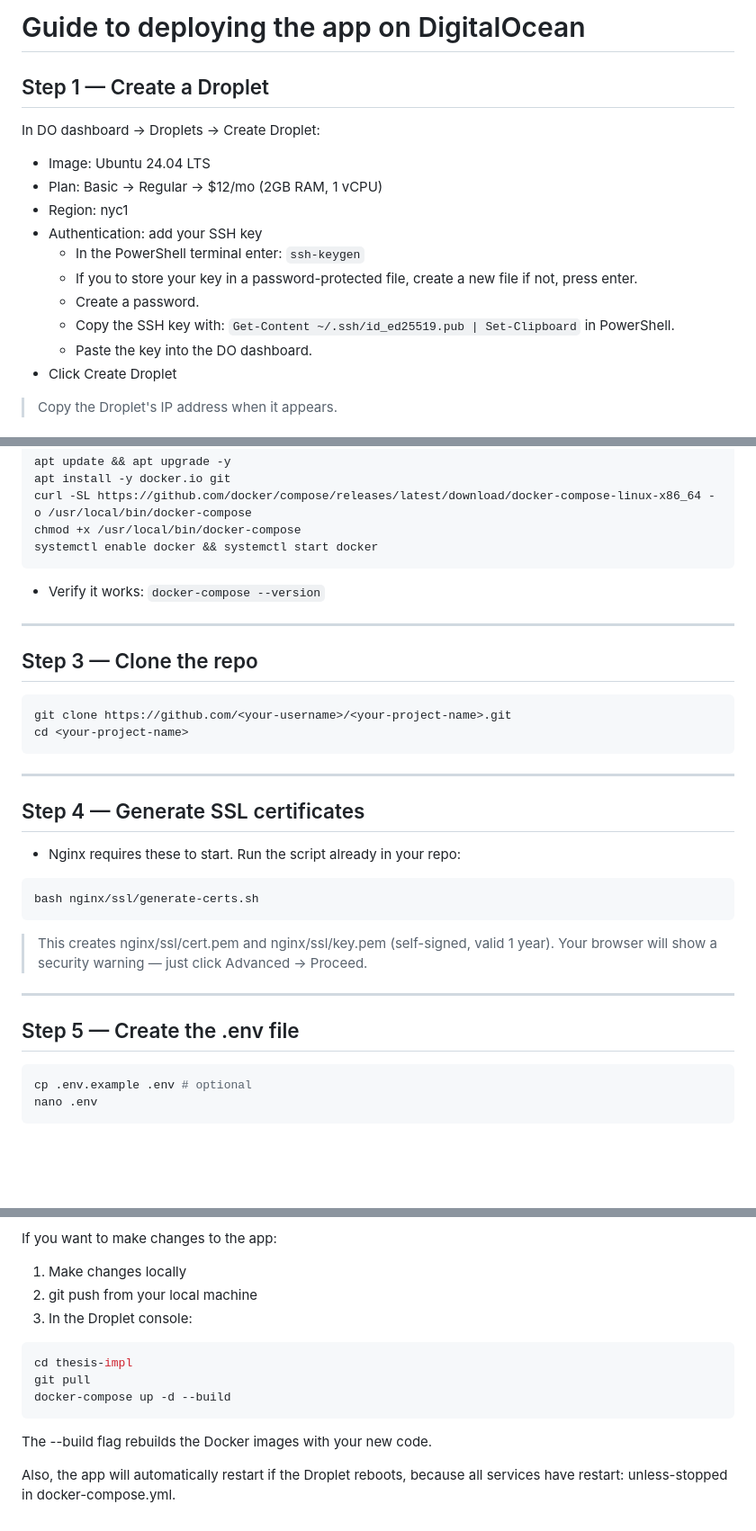
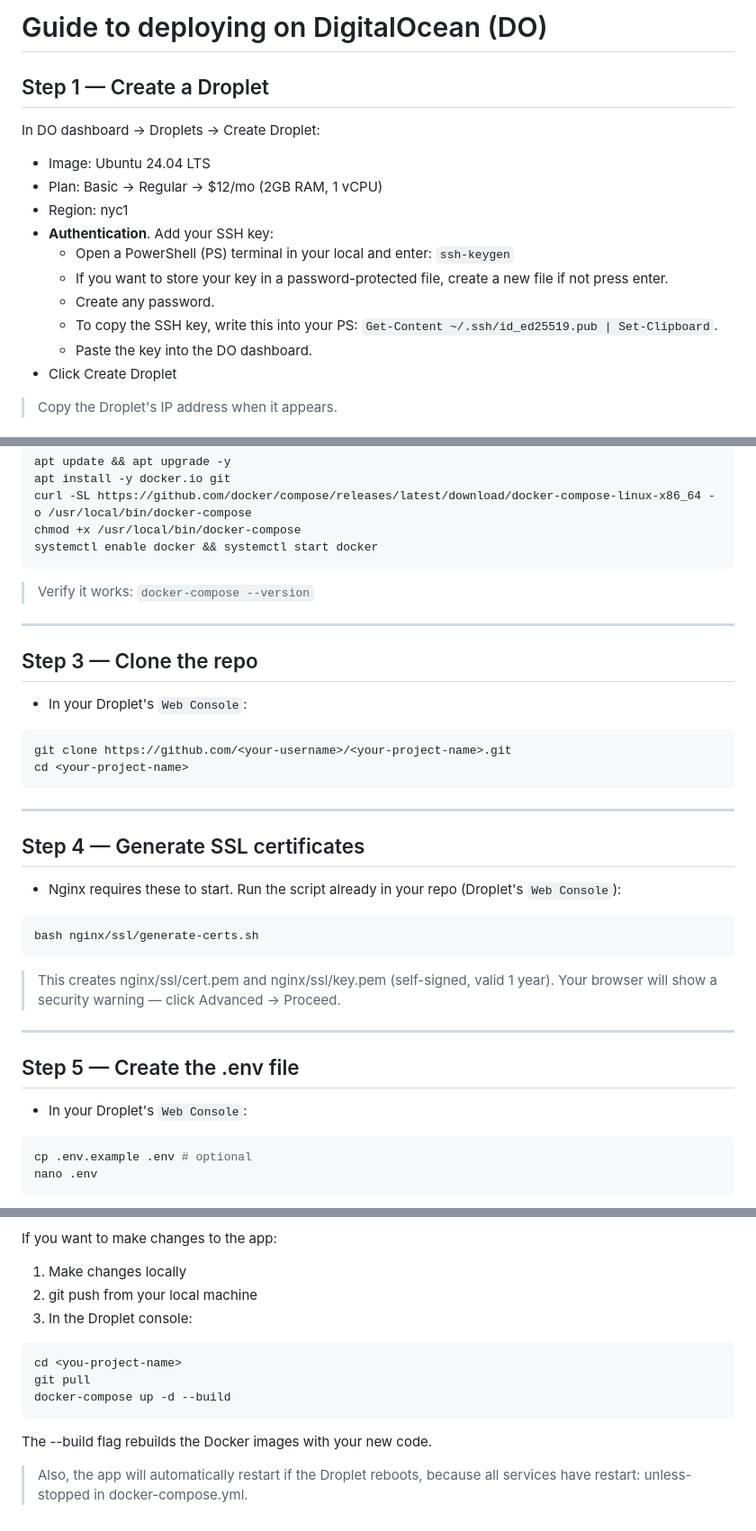
Before and after one commit to JorgeMoragaCalvo/theses-impl, a Markdown page: docs/deploy_guide.md, 3 parts joined by grey strips. Shown at 90% size. GitHub-like rendering; blank space fills up the shorter version.

Commit message:
improved deploy guide

````diff
--- a/docs/deploy_guide.md
+++ b/docs/deploy_guide.md
@@ -1,15 +1,15 @@
-# Guide to deploying the app on DigitalOcean
+# Guide to deploying on DigitalOcean (DO)
 
 ## Step 1 — Create a Droplet
 In DO dashboard → Droplets → Create Droplet:
 - Image: Ubuntu 24.04 LTS
 - Plan: Basic → Regular → $12/mo (2GB RAM, 1 vCPU)
 - Region: nyc1
-- Authentication: add your SSH key
-  - In the PowerShell terminal enter: `ssh-keygen`
-  - If you to store your key in a password-protected file, create a new file if not, press enter.
-  - Create a password.
-  - Copy the SSH key with: `Get-Content ~/.ssh/id_ed25519.pub | Set-Clipboard` in PowerShell.
+- **Authentication**. Add your SSH key:
+  - Open a PowerShell (PS) terminal in your local and enter: `ssh-keygen`
+  - If you want to store your key in a password-protected file, create a new file if not press enter.
+  - Create any password.
+  - To copy the SSH key, write this into your PS: `Get-Content ~/.ssh/id_ed25519.pub | Set-Clipboard`.
   - Paste the key into the DO dashboard.
 - Click Create Droplet
 
@@ -32,25 +32,27 @@ curl -SL https://github.com/docker/compose/releases/latest/download/docker-compo
 chmod +x /usr/local/bin/docker-compose
 systemctl enable docker && systemctl start docker
 ```
-- Verify it works: `docker-compose --version`
+> Verify it works: `docker-compose --version`
 
 ---
 ## Step 3 — Clone the repo
+- In your Droplet's `Web Console`:
 ```bash
 git clone https://github.com/<your-username>/<your-project-name>.git
 cd <your-project-name>
 ```
 ---
 ## Step 4 — Generate SSL certificates
-- Nginx requires these to start. Run the script already in your repo:
+- Nginx requires these to start. Run the script already in your repo (Droplet's `Web Console`):
 ```bash
 bash nginx/ssl/generate-certs.sh
 ```
 
-> This creates nginx/ssl/cert.pem and nginx/ssl/key.pem (self-signed, valid 1 year). Your browser will show a security warning — just click Advanced → Proceed.
+> This creates nginx/ssl/cert.pem and nginx/ssl/key.pem (self-signed, valid 1 year). Your browser will show a security warning — click Advanced → Proceed.
 
 ---
 ## Step 5 — Create the .env file
+- In your Droplet's `Web Console`:
 ```bash
 cp .env.example .env # optional
 nano .env
@@ -118,11 +120,11 @@ If you want to make changes to the app:
 2. git push from your local machine
 3. In the Droplet console:
 ```bash
-cd thesis-impl
+cd <you-project-name>
 git pull
 docker-compose up -d --build
 ```
 
 The --build flag rebuilds the Docker images with your new code.
 
-Also, the app will automatically restart if the Droplet reboots, because all services have restart: unless-stopped in docker-compose.yml.
+> Also, the app will automatically restart if the Droplet reboots, because all services have restart: unless-stopped in docker-compose.yml.
````
Also changed, not shown: other parts of docs/deploy_guide.md (+1 -1 lines).
